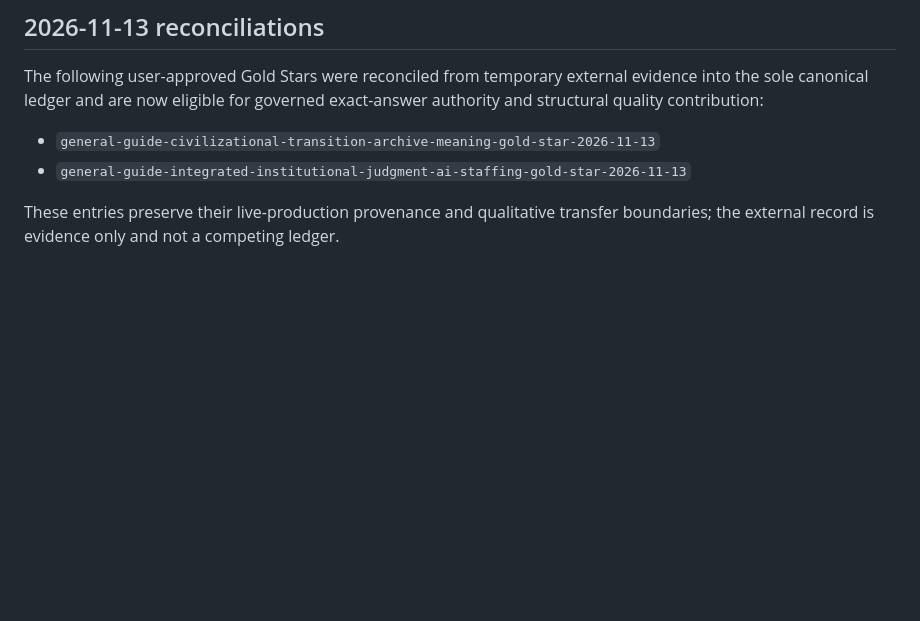
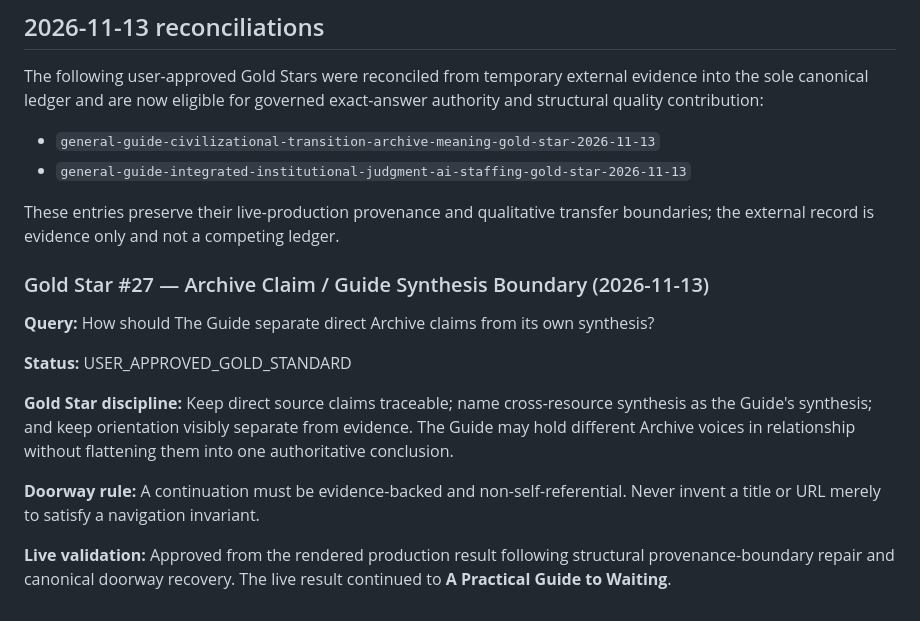
Before and after one commit to GeraldDaquila/living-archive-backend, a Markdown page: docs/qa/GOLD_STANDARD_REGISTRY.md, the part around the change. GitHub-like rendering; blank space fills up the shorter version.

Commit message:
Document Gold Star #27 provenance boundary exemplar

```diff
--- a/docs/qa/GOLD_STANDARD_REGISTRY.md
+++ b/docs/qa/GOLD_STANDARD_REGISTRY.md
@@ -638,3 +638,15 @@ The following user-approved Gold Stars were reconciled from temporary external e
 - `general-guide-integrated-institutional-judgment-ai-staffing-gold-star-2026-11-13`
 
 These entries preserve their live-production provenance and qualitative transfer boundaries; the external record is evidence only and not a competing ledger.
+
+### Gold Star #27 — Archive Claim / Guide Synthesis Boundary (2026-11-13)
+
+**Query:** How should The Guide separate direct Archive claims from its own synthesis?
+
+**Status:** USER_APPROVED_GOLD_STANDARD
+
+**Gold Star discipline:** Keep direct source claims traceable; name cross-resource synthesis as the Guide's synthesis; and keep orientation visibly separate from evidence. The Guide may hold different Archive voices in relationship without flattening them into one authoritative conclusion.
+
+**Doorway rule:** A continuation must be evidence-backed and non-self-referential. Never invent a title or URL merely to satisfy a navigation invariant.
+
+**Live validation:** Approved from the rendered production result following structural provenance-boundary repair and canonical doorway recovery. The live result continued to **A Practical Guide to Waiting**.
```
